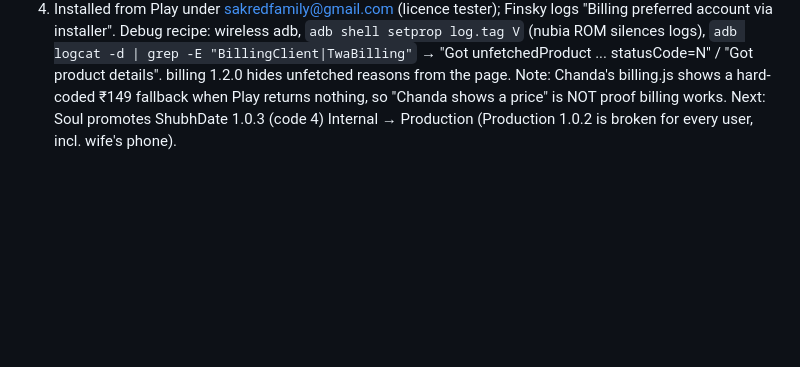
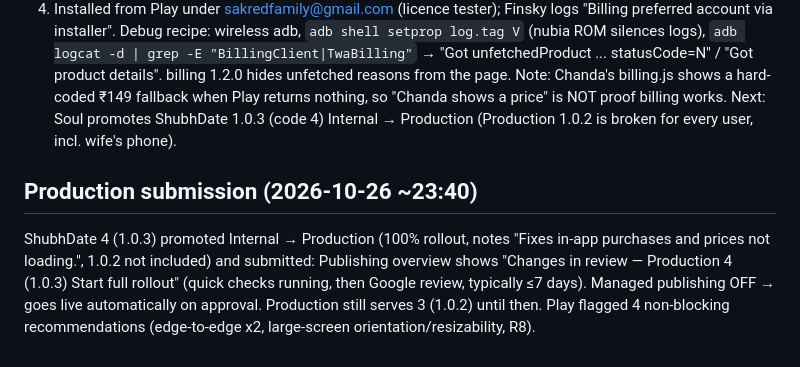
Before and after one commit to SakredStudio/subhdate, a Markdown page: CHECKPOINT.md, the part around the change. Drawn GitHub-style; blank space fills up the shorter version.

Commit message:
CHECKPOINT: ShubhDate 1.0.3 submitted to Production review
Co-Authored-By: Claude Opus 5.5 <noreply@anthropic.com>

```diff
--- a/CHECKPOINT.md
+++ b/CHECKPOINT.md
@@ -81,3 +81,6 @@ What it took, in order:
 Debug recipe: wireless adb, `adb shell setprop log.tag V` (nubia ROM silences logs), `adb logcat -d | grep -E "BillingClient|TwaBilling"` → "Got unfetchedProduct ... statusCode=N" / "Got product details". billing 1.2.0 hides unfetched reasons from the page.
 Note: Chanda's billing.js shows a hard-coded ₹149 fallback when Play returns nothing, so "Chanda shows a price" is NOT proof billing works.
 Next: Soul promotes ShubhDate 1.0.3 (code 4) Internal → Production (Production 1.0.2 is broken for every user, incl. wife's phone).
+
+## Production submission (2026-10-26 ~23:40)
+ShubhDate 4 (1.0.3) promoted Internal → Production (100% rollout, notes "Fixes in-app purchases and prices not loading.", 1.0.2 not included) and submitted: Publishing overview shows "Changes in review — Production 4 (1.0.3) Start full rollout" (quick checks running, then Google review, typically ≤7 days). Managed publishing OFF → goes live automatically on approval. Production still serves 3 (1.0.2) until then. Play flagged 4 non-blocking recommendations (edge-to-edge x2, large-screen orientation/resizability, R8).
```
